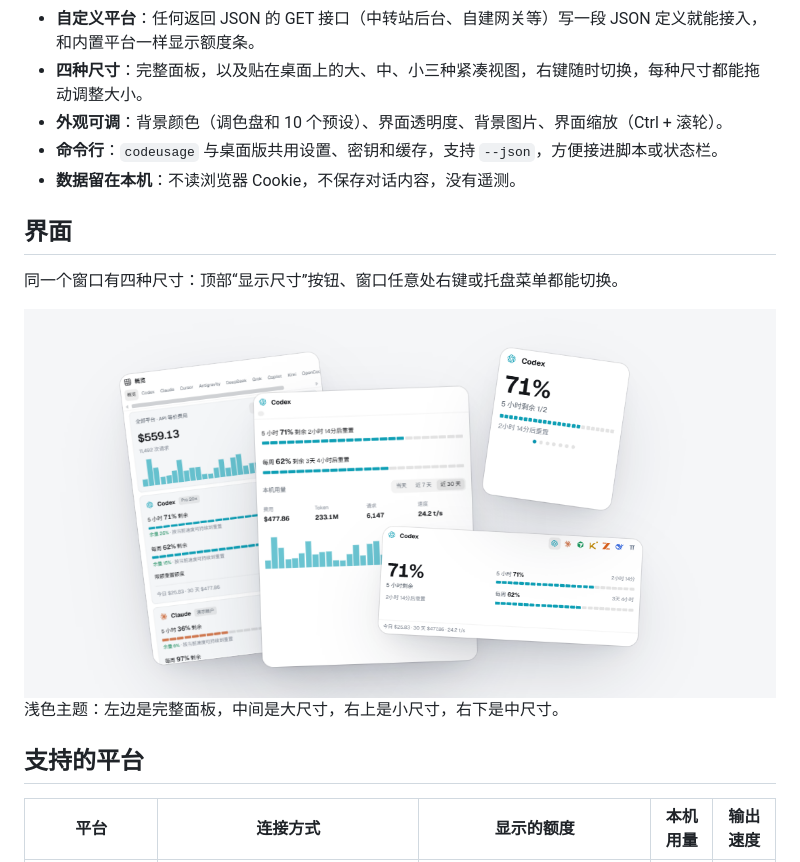
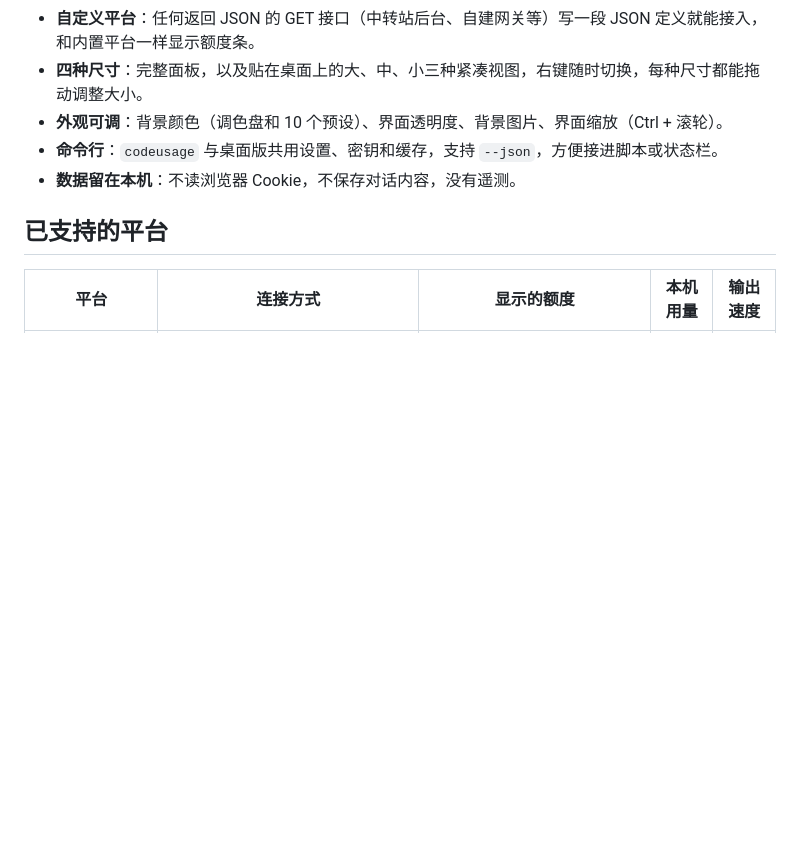
Before and after one commit to fanchengliu/codeusagemonit, a Markdown page: README.md, the part around the change. GitHub-like rendering; blank space fills up the shorter version.

```diff
--- a/README.md
+++ b/README.md
@@ -40,15 +40,8 @@ codeusagemonit 把这些信息收到 Windows 托盘里：左键点开就能看
 - **命令行**：`codeusage` 与桌面版共用设置、密钥和缓存，支持 `--json`，方便接进脚本或状态栏。
 - **数据留在本机**：不读浏览器 Cookie，不保存对话内容，没有遥测。
 
-## 界面
 
-同一个窗口有四种尺寸：顶部“显示尺寸”按钮、窗口任意处右键或托盘菜单都能切换。
-
-<img src="./docs/readme-hero.png" width="820" alt="四种尺寸：完整面板、大、小、中" />
-
-浅色主题：左边是完整面板，中间是大尺寸，右上是小尺寸，右下是中尺寸。
-
-## 支持的平台
+## 已支持的平台
 
 | 平台 | 连接方式 | 显示的额度 | 本机用量 | 输出速度 |
 | --- | --- | --- | :---: | :---: |
```
